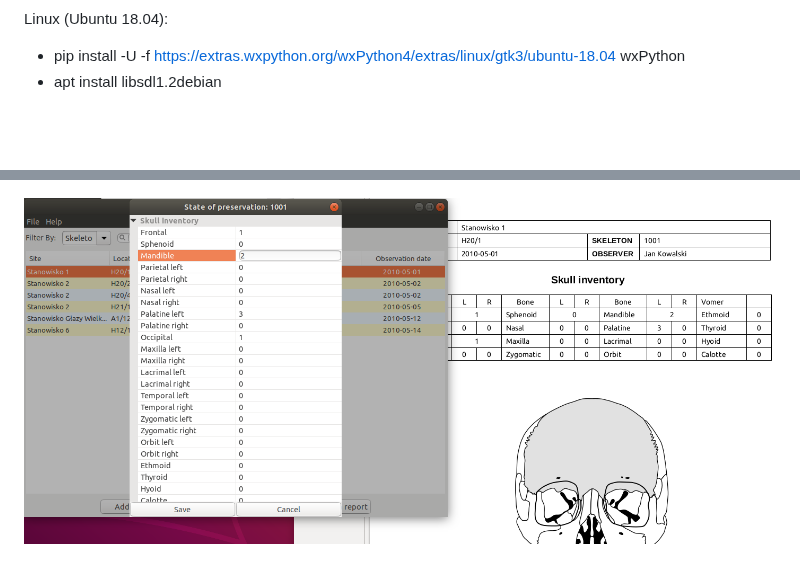
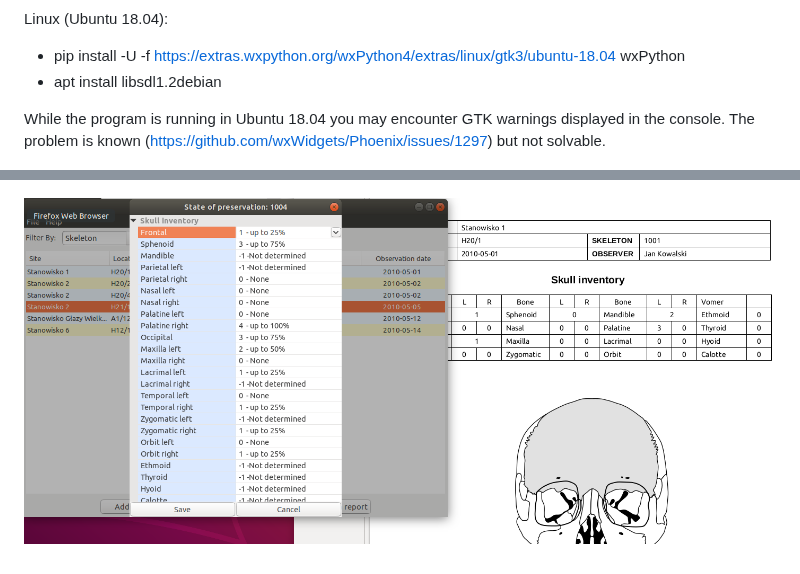
Before and after one commit to pjaskulski/SkeletonForm, a Markdown page: README.md, 2 parts joined by grey strips. Rendered like a GitHub page; pictures changed too: doc/screen_linux2.png; blank space fills up the shorter version.

```diff
--- a/README.md
+++ b/README.md
@@ -16,6 +16,8 @@ Linux (Ubuntu 18.04):
  * pip install -U -f https://extras.wxpython.org/wxPython4/extras/linux/gtk3/ubuntu-18.04 wxPython
  * apt install libsdl1.2debian
 
+ While the program is running in Ubuntu 18.04 you may encounter GTK warnings displayed in the console. The problem is known (https://github.com/wxWidgets/Phoenix/issues/1297) but not solvable.
+
  ![Screen](/doc/screen_linux.png)
 
  ![Screen](/doc/screen_linux2.png)
```
